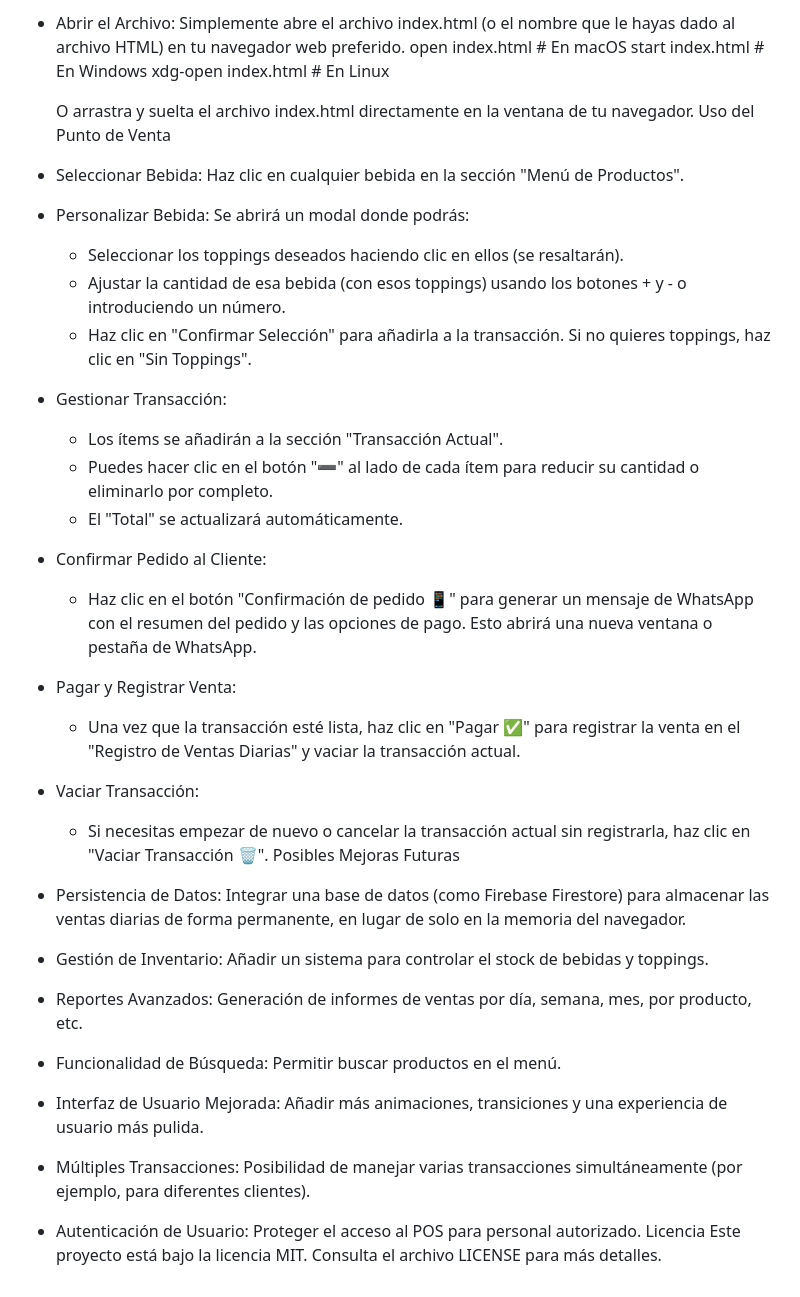
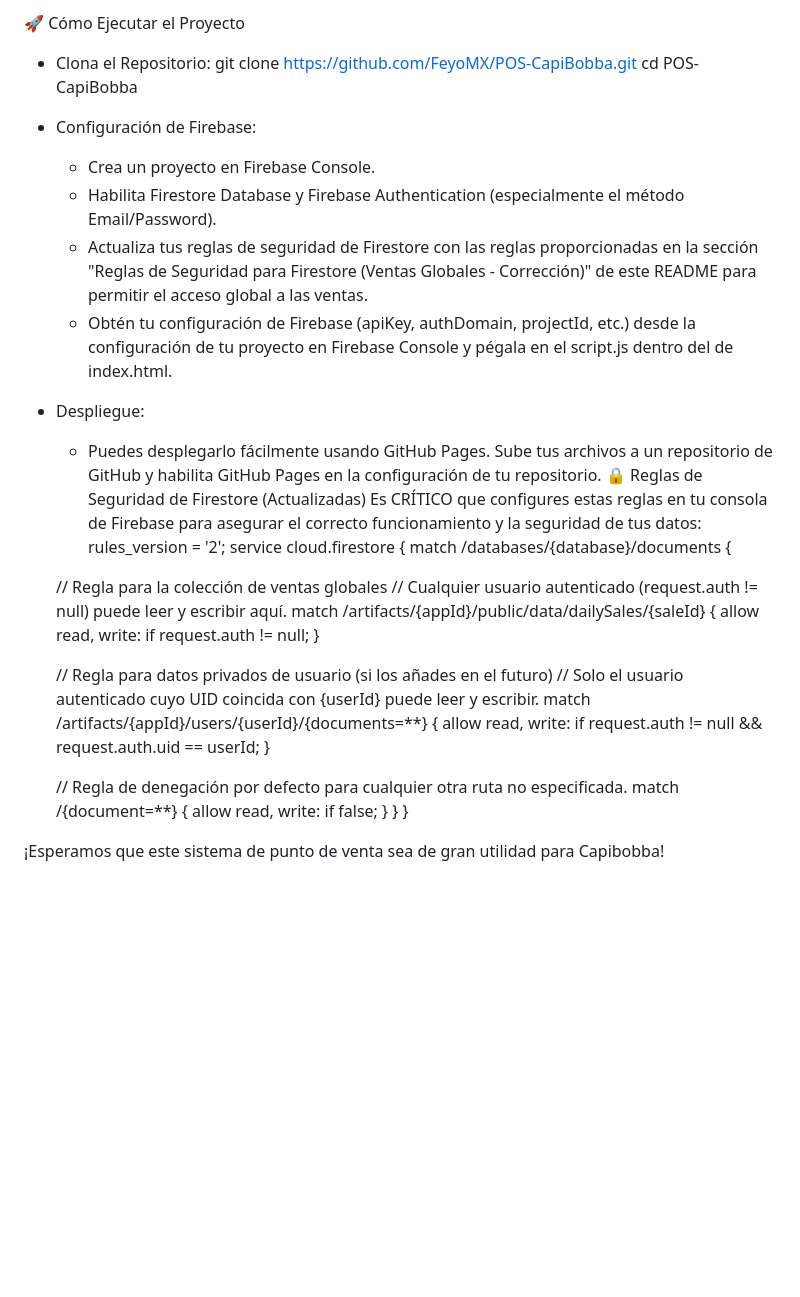
Before and after one commit to FeyoMx/POS-CapiBobba, a Markdown page: README.md, the part around the change printed below. GitHub-like rendering; blank space fills up the shorter version.

Commit message:
Actualizar README.md

```diff
--- a/README.md
+++ b/README.md
@@ -21,34 +57,39 @@ cd capibobba-pos
 
- * Abrir el Archivo:
-   Simplemente abre el archivo index.html (o el nombre que le hayas dado al archivo HTML) en tu navegador web preferido.
-   open index.html # En macOS
-start index.html # En Windows
-xdg-open index.html # En Linux
+🚀 Cómo Ejecutar el Proyecto
+ * Clona el Repositorio:
+   git clone https://github.com/FeyoMX/POS-CapiBobba.git
+cd POS-CapiBobba
 
-   O arrastra y suelta el archivo index.html directamente en la ventana de tu navegador.
-Uso del Punto de Venta
- * Seleccionar Bebida: Haz clic en cualquier bebida en la sección "Menú de Productos".
- * Personalizar Bebida: Se abrirá un modal donde podrás:
-   * Seleccionar los toppings deseados haciendo clic en ellos (se resaltarán).
-   * Ajustar la cantidad de esa bebida (con esos toppings) usando los botones + y - o introduciendo un número.
-   * Haz clic en "Confirmar Selección" para añadirla a la transacción. Si no quieres toppings, haz clic en "Sin Toppings".
- * Gestionar Transacción:
-   * Los ítems se añadirán a la sección "Transacción Actual".
-   * Puedes hacer clic en el botón "➖" al lado de cada ítem para reducir su cantidad o eliminarlo por completo.
-   * El "Total" se actualizará automáticamente.
- * Confirmar Pedido al Cliente:
-   * Haz clic en el botón "Confirmación de pedido 📱" para generar un mensaje de WhatsApp con el resumen del pedido y las opciones de pago. Esto abrirá una nueva ventana o pestaña de WhatsApp.
- * Pagar y Registrar Venta:
-   * Una vez que la transacción esté lista, haz clic en "Pagar ✅" para registrar la venta en el "Registro de Ventas Diarias" y vaciar la transacción actual.
- * Vaciar Transacción:
-   * Si necesitas empezar de nuevo o cancelar la transacción actual sin registrarla, haz clic en "Vaciar Transacción 🗑️".
-Posibles Mejoras Futuras
- * Persistencia de Datos: Integrar una base de datos (como Firebase Firestore) para almacenar las ventas diarias de forma permanente, en lugar de solo en la memoria del navegador.
- * Gestión de Inventario: Añadir un sistema para controlar el stock de bebidas y toppings.
- * Reportes Avanzados: Generación de informes de ventas por día, semana, mes, por producto, etc.
- * Funcionalidad de Búsqueda: Permitir buscar productos en el menú.
- * Interfaz de Usuario Mejorada: Añadir más animaciones, transiciones y una experiencia de usuario más pulida.
- * Múltiples Transacciones: Posibilidad de manejar varias transacciones simultáneamente (por ejemplo, para diferentes clientes).
- * Autenticación de Usuario: Proteger el acceso al POS para personal autorizado.
-Licencia
-Este proyecto está bajo la licencia MIT. Consulta el archivo LICENSE para más detalles.
+ * Configuración de Firebase:
+   * Crea un proyecto en Firebase Console.
+   * Habilita Firestore Database y Firebase Authentication (especialmente el método Email/Password).
+   * Actualiza tus reglas de seguridad de Firestore con las reglas proporcionadas en la sección "Reglas de Seguridad para Firestore (Ventas Globales - Corrección)" de este README para permitir el acceso global a las ventas.
+   * Obtén tu configuración de Firebase (apiKey, authDomain, projectId, etc.) desde la configuración de tu proyecto en Firebase Console y pégala en el script.js dentro del <head> de index.html.
+ * Despliegue:
+   * Puedes desplegarlo fácilmente usando GitHub Pages. Sube tus archivos a un repositorio de GitHub y habilita GitHub Pages en la configuración de tu repositorio.
+🔒 Reglas de Seguridad de Firestore (Actualizadas)
+Es CRÍTICO que configures estas reglas en tu consola de Firebase para asegurar el correcto funcionamiento y la seguridad de tus datos:
+rules_version = '2';
+service cloud.firestore {
+  match /databases/{database}/documents {
+
+    // Regla para la colección de ventas globales
+    // Cualquier usuario autenticado (request.auth != null) puede leer y escribir aquí.
+    match /artifacts/{appId}/public/data/dailySales/{saleId} {
+      allow read, write: if request.auth != null;
+    }
+
+    // Regla para datos privados de usuario (si los añades en el futuro)
+    // Solo el usuario autenticado cuyo UID coincida con {userId} puede leer y escribir.
+    match /artifacts/{appId}/users/{userId}/{documents=**} {
+      allow read, write: if request.auth != null && request.auth.uid == userId;
+    }
+
+    // Regla de denegación por defecto para cualquier otra ruta no especificada.
+    match /{document=**} {
+      allow read, write: if false;
+    }
+  }
+}
+
+¡Esperamos que este sistema de punto de venta sea de gran utilidad para Capibobba!
```
Also changed, not shown: other parts of README.md (+55 -19 lines).
